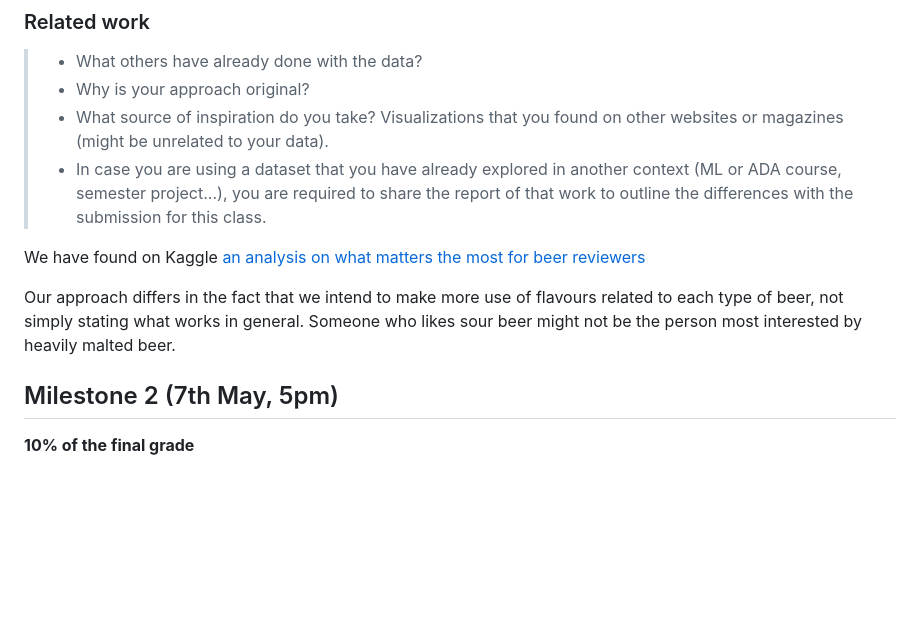
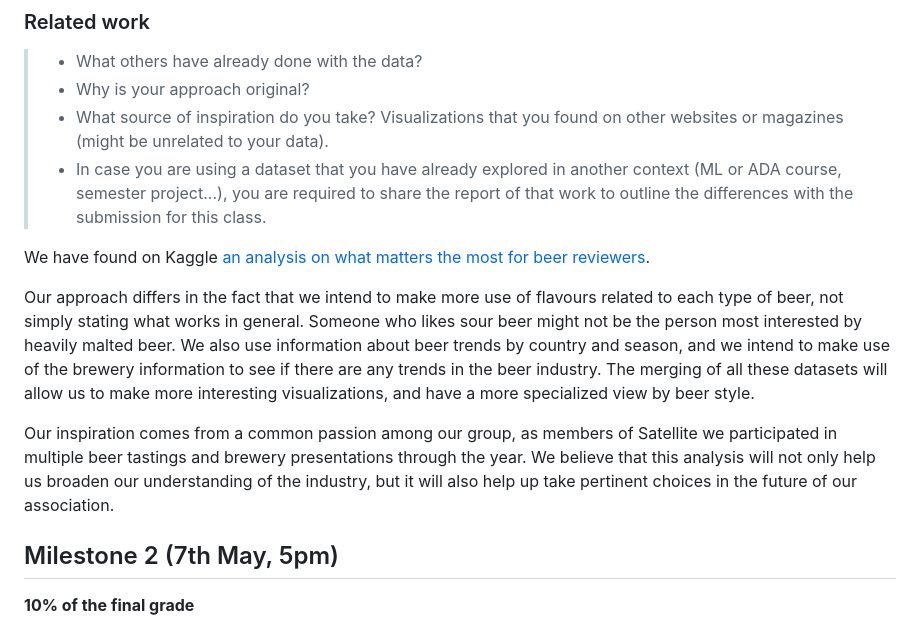
Before and after one commit to com-480-data-visualization/project-2023-viz-ionaries, a Markdown page: README.md, the part around the change. GitHub-like rendering; blank space fills up the shorter version.

Commit message:
added last paragraph

```diff
--- a/README.md
+++ b/README.md
@@ -160,9 +160,11 @@ A notable trend is that fruity beers seem to be very well liked by the reviewers
 > - In case you are using a dataset that you have already explored in another context (ML or ADA course, semester project...), you are required to share the report of that work to outline the differences with the submission for this class.
 
 
-We have found on Kaggle [an analysis on what matters the most for beer reviewers](https://www.kaggle.com/code/stpeteishii/beer-information-visualize-importance#Visualize-Importance)
+We have found on Kaggle [an analysis on what matters the most for beer reviewers](https://www.kaggle.com/code/stpeteishii/beer-information-visualize-importance#Visualize-Importance).
 
-Our approach differs in the fact that we intend to make more use of flavours related to each type of beer, not simply stating what works in general. Someone who likes sour beer might not be the person most interested by heavily malted beer.
+Our approach differs in the fact that we intend to make more use of flavours related to each type of beer, not simply stating what works in general. Someone who likes sour beer might not be the person most interested by heavily malted beer. We also use information about beer trends by country and season, and we intend to make use of the brewery information to see if there are any trends in the beer industry. The merging of all these datasets will allow us to make more interesting visualizations, and have a more specialized view by beer style.
+
+Our inspiration comes from a common passion among our group, as members of Satellite we participated in multiple beer tastings and brewery presentations through the year. We believe that this analysis will not only help us broaden our understanding of the industry, but it will also help up take pertinent choices in the future of our association.
 
 
 ## Milestone 2 (7th May, 5pm)
```
